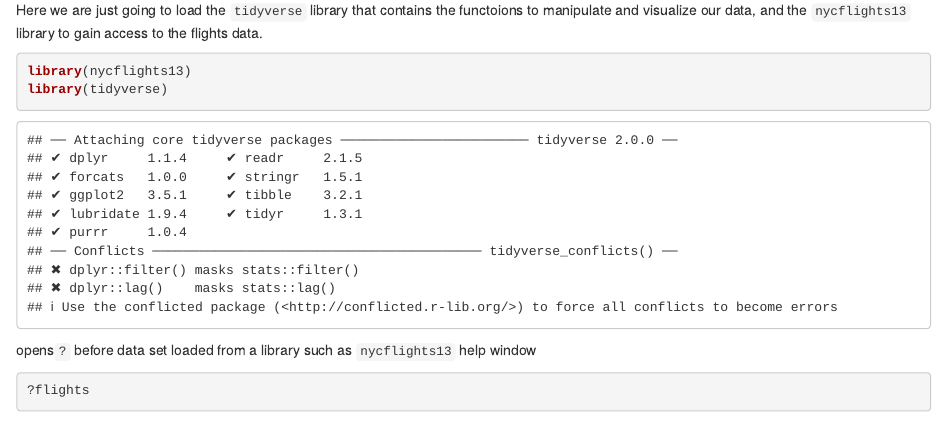
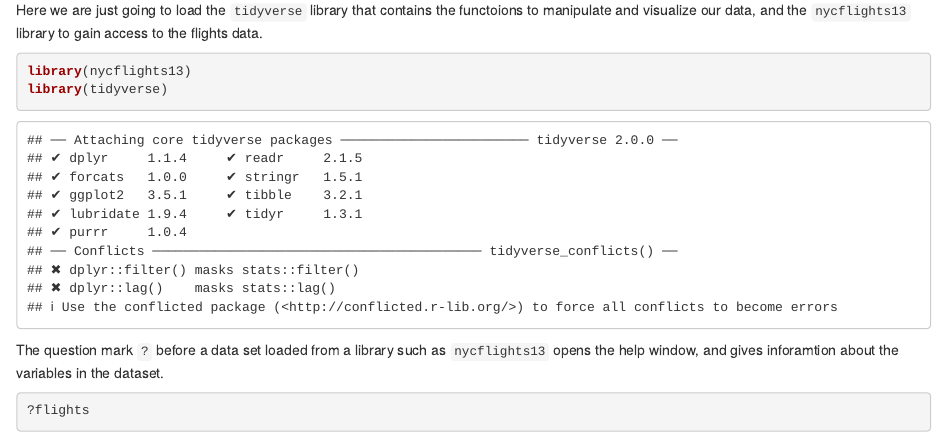
Before and after one commit to wbstrlncln/EPA_Compute, an R Markdown document (NYC_FLIGHTS.Rmd): the page in a window 1100 px wide, from 280 px down. Rendered offline with R 4.5, knitr and Pandoc, with nearby package versions; some code elsewhere in the file could not run offline.

Commit message:
Update NYC_FLIGHTS.Rmd
cleaning up

````diff
--- a/NYC_FLIGHTS.Rmd
+++ b/NYC_FLIGHTS.Rmd
@@ -20,7 +20,7 @@ library(nycflights13)
 library(tidyverse)
 ```
 
-opens`?` before data set loaded from a library such as `nycflights13`  help window
+The question mark `?` before a data set loaded from a library such as `nycflights13` opens the help window, and gives inforamtion about the variables in the dataset.
 ```{r}
 ?flights
 ```
````
